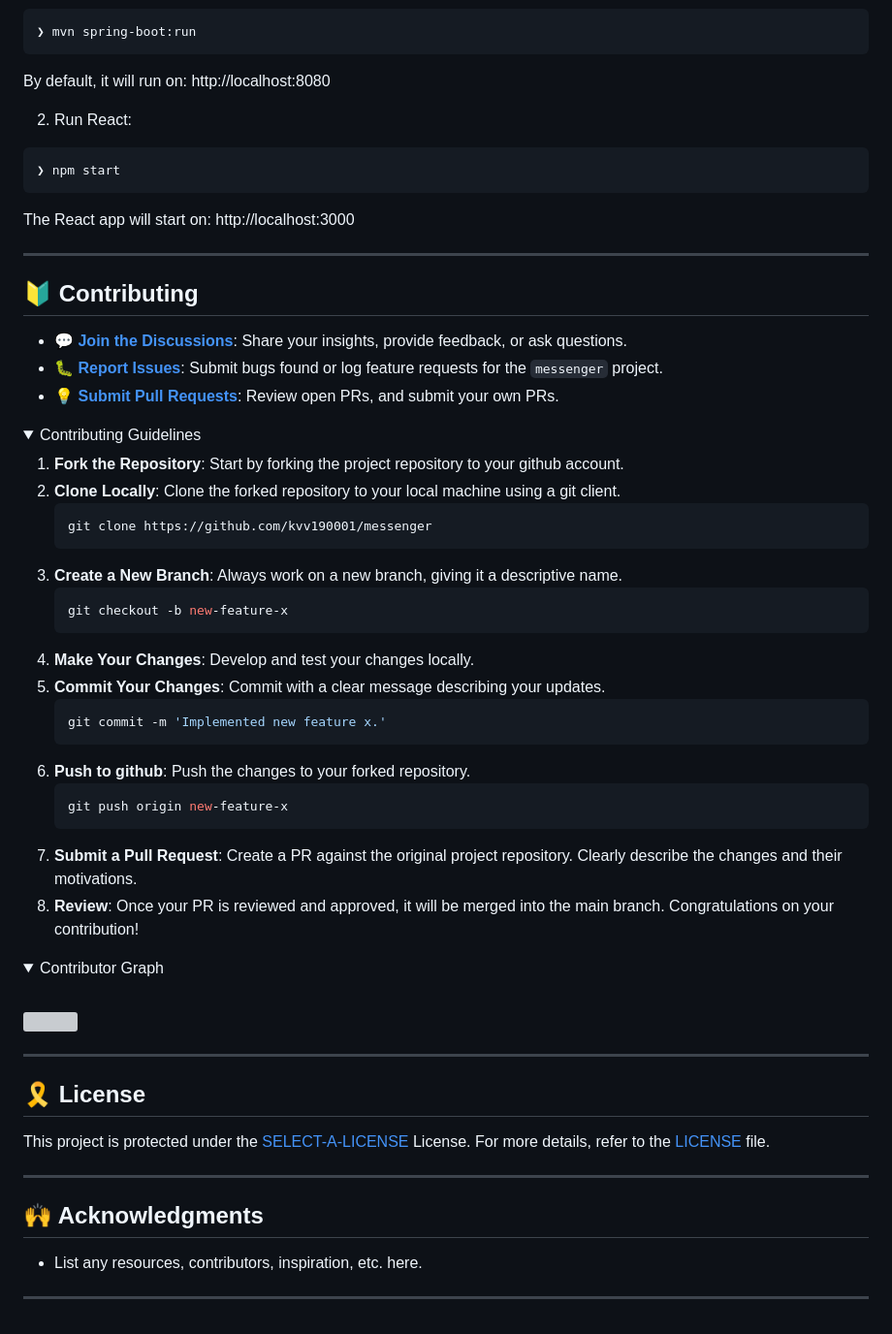
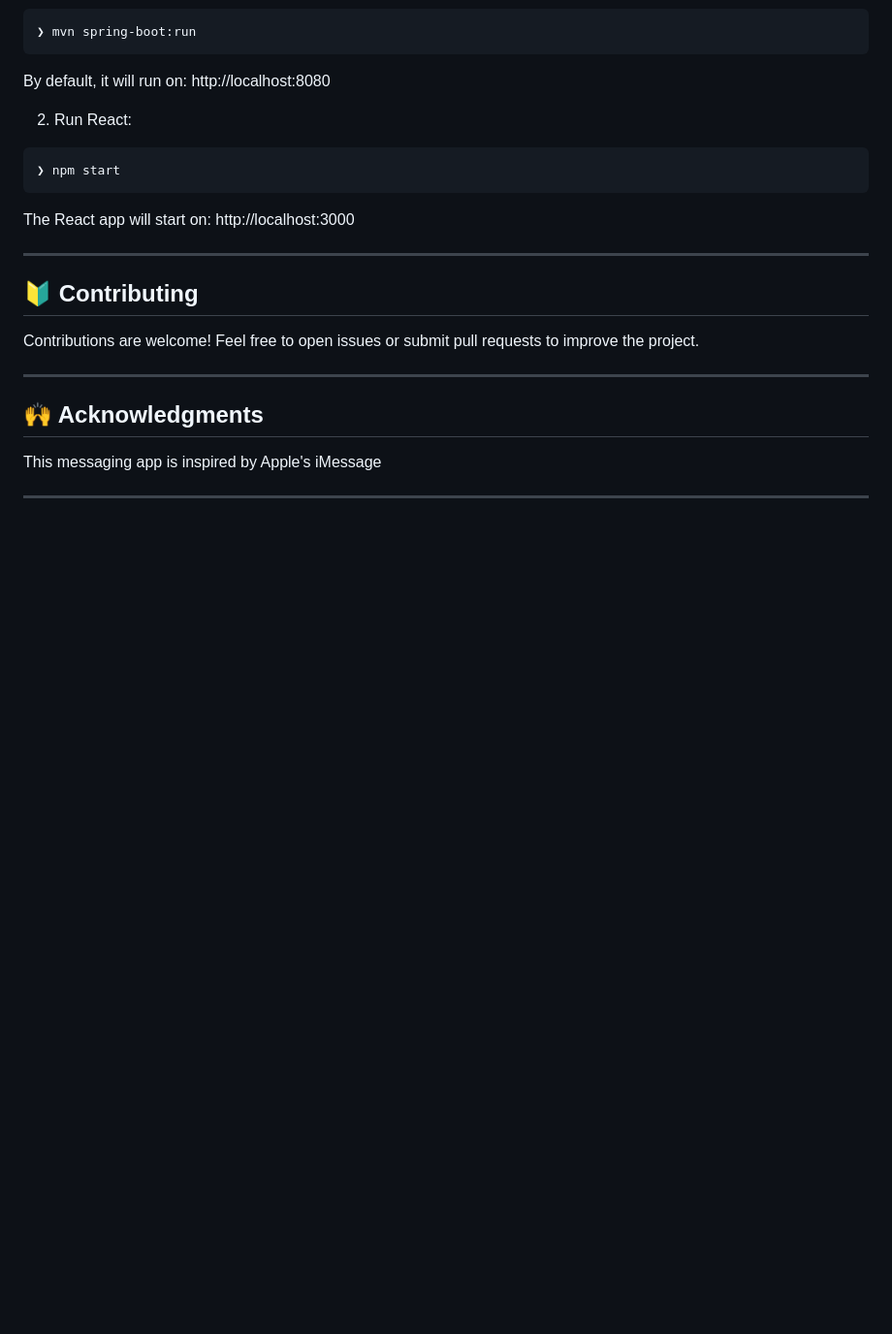
Before and after one commit to kvv190001/messenger, a Markdown page: README.md, the part around the change. Shown at 97% size. Drawn GitHub-style; folded sections open; blank space fills up the shorter version; grey boxes are pictures that could not be loaded.

````diff
--- a/README.md
+++ b/README.md
@@ -111,55 +111,12 @@ The React app will start on: http://localhost:3000
 
 ## 🔰 Contributing
 
-- **💬 [Join the Discussions](https://github.com/kvv190001/messenger/discussions)**: Share your insights, provide feedback, or ask questions.
-- **🐛 [Report Issues](https://github.com/kvv190001/messenger/issues)**: Submit bugs found or log feature requests for the `messenger` project.
-- **💡 [Submit Pull Requests](https://github.com/kvv190001/messenger/blob/main/CONTRIBUTING.md)**: Review open PRs, and submit your own PRs.
-
-<details closed>
-<summary>Contributing Guidelines</summary>
-
-1. **Fork the Repository**: Start by forking the project repository to your github account.
-2. **Clone Locally**: Clone the forked repository to your local machine using a git client.
-   ```sh
-   git clone https://github.com/kvv190001/messenger
-   ```
-3. **Create a New Branch**: Always work on a new branch, giving it a descriptive name.
-   ```sh
-   git checkout -b new-feature-x
-   ```
-4. **Make Your Changes**: Develop and test your changes locally.
-5. **Commit Your Changes**: Commit with a clear message describing your updates.
-   ```sh
-   git commit -m 'Implemented new feature x.'
-   ```
-6. **Push to github**: Push the changes to your forked repository.
-   ```sh
-   git push origin new-feature-x
-   ```
-7. **Submit a Pull Request**: Create a PR against the original project repository. Clearly describe the changes and their motivations.
-8. **Review**: Once your PR is reviewed and approved, it will be merged into the main branch. Congratulations on your contribution!
-</details>
-
-<details closed>
-<summary>Contributor Graph</summary>
-<br>
-<p align="left">
-   <a href="https://github.com{/kvv190001/messenger/}graphs/contributors">
-      <img src="https://contrib.rocks/image?repo=kvv190001/messenger">
-   </a>
-</p>
-</details>
-
----
-
-## 🎗 License
-
-This project is protected under the [SELECT-A-LICENSE](https://choosealicense.com/licenses) License. For more details, refer to the [LICENSE](https://choosealicense.com/licenses/) file.
+Contributions are welcome! Feel free to open issues or submit pull requests to improve the project.
 
 ---
 
 ## 🙌 Acknowledgments
 
-- List any resources, contributors, inspiration, etc. here.
+This messaging app is inspired by Apple's iMessage
 
 ---
````
